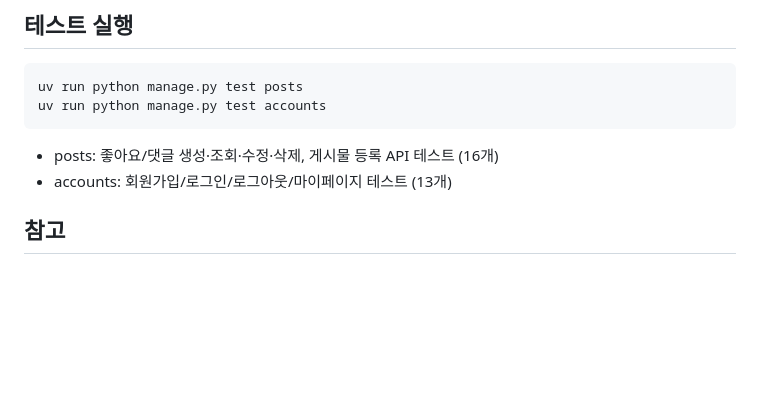
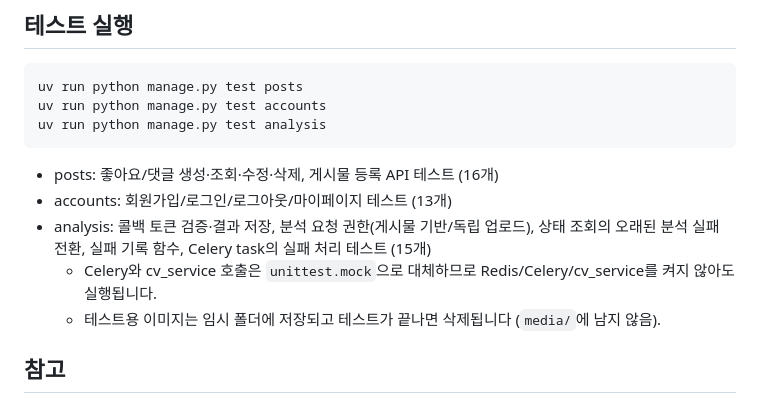
Before and after one commit to dbst0508-beep/mini_pro_MV, a Markdown page: README.md, the part around the change. Rendered like a GitHub page; blank space fills up the shorter version.

Commit message:
docs: analysis 테스트 문서 및 README 갱신

````diff
--- a/README.md
+++ b/README.md
@@ -125,10 +125,14 @@ uv run python manage.py runserver
 ```bash
 uv run python manage.py test posts
 uv run python manage.py test accounts
+uv run python manage.py test analysis
 ```
 
 - posts: 좋아요/댓글 생성·조회·수정·삭제, 게시물 등록 API 테스트 (16개)
 - accounts: 회원가입/로그인/로그아웃/마이페이지 테스트 (13개)
+- analysis: 콜백 토큰 검증·결과 저장, 분석 요청 권한(게시물 기반/독립 업로드), 상태 조회의 오래된 분석 실패 전환, 실패 기록 함수, Celery task의 실패 처리 테스트 (15개)
+  - Celery와 cv_service 호출은 `unittest.mock`으로 대체하므로 Redis/Celery/cv_service를 켜지 않아도 실행됩니다.
+  - 테스트용 이미지는 임시 폴더에 저장되고 테스트가 끝나면 삭제됩니다 (`media/`에 남지 않음).
 
 ## 참고
 
````
Also changed, not shown: docs/2026-10-13-analysis-tests.md (added, +386 -0 lines).
